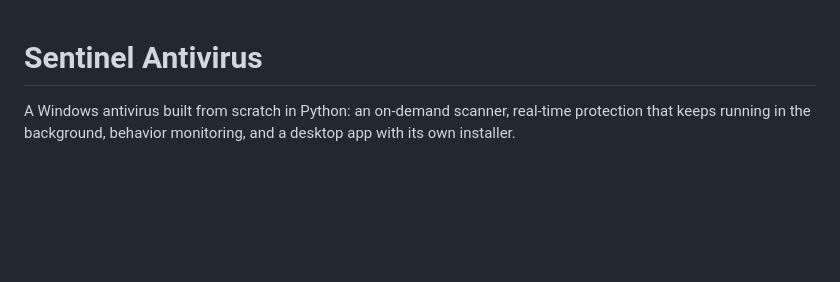
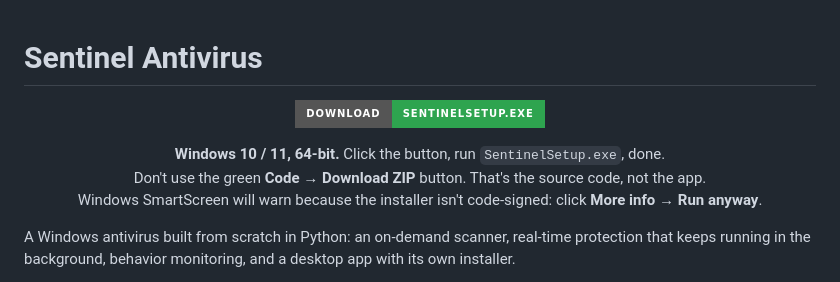
Before and after one commit to willischilling/sentinel-antivirus, a Markdown page: README.md, the part around the change. Drawn GitHub-style; badges without logos; blank space fills up the shorter version.

Commit message:
README: big download button at the top
Co-Authored-By: Claude Opus 5.5 <noreply@anthropic.com>

```diff
--- a/README.md
+++ b/README.md
@@ -1,4 +1,14 @@
 # Sentinel Antivirus
+
+<p align="center">
+  <a href="https://github.com/willischilling/sentinel-antivirus/releases/latest/download/SentinelSetup.exe"><img src="https://img.shields.io/badge/Download-SentinelSetup.exe-2ea44f?style=for-the-badge&logo=windows&logoColor=white" alt="Download SentinelSetup.exe"></a>
+</p>
+
+<p align="center">
+  <b>Windows 10 / 11, 64-bit.</b> Click the button, run <code>SentinelSetup.exe</code>, done.<br>
+  Don't use the green <b>Code → Download ZIP</b> button. That's the source code, not the app.<br>
+  Windows SmartScreen will warn because the installer isn't code-signed: click <b>More info → Run anyway</b>.
+</p>
 
 A Windows antivirus built from scratch in Python: an on-demand scanner, real-time protection that keeps running in the background, behavior monitoring, and a desktop app with its own installer.
 
```
